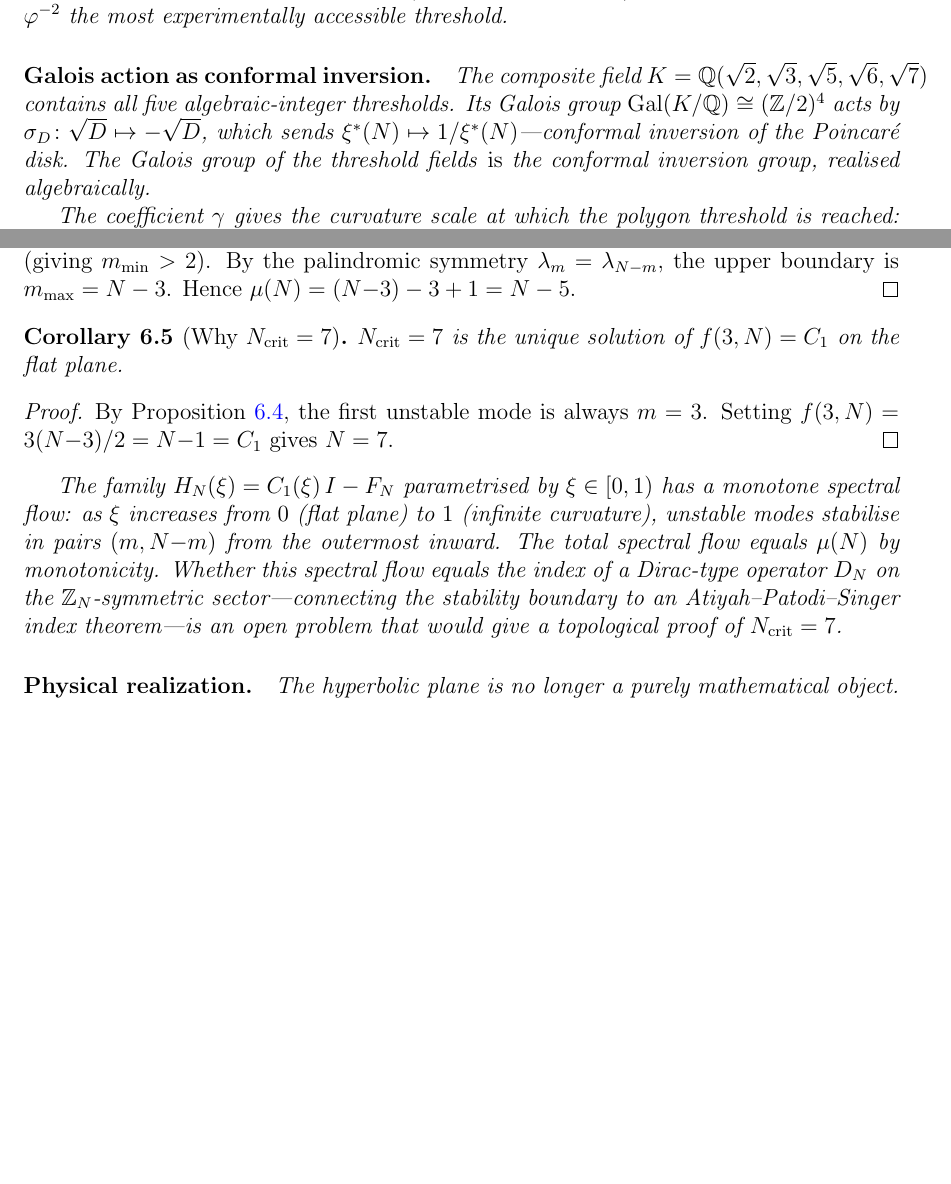
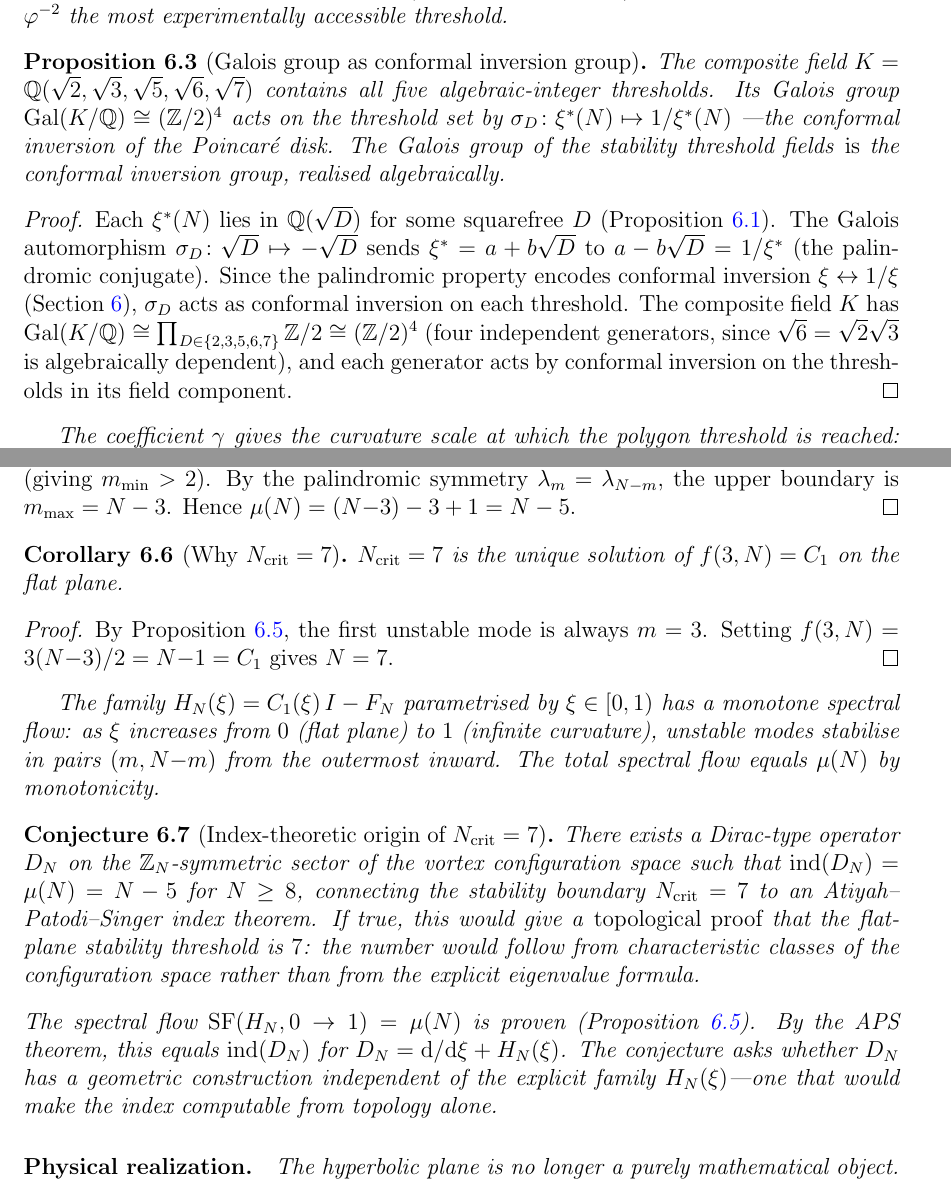
Before and after one commit to speagleg/polar-planetary-polygons, a LaTeX paper (latex/paper-1-mathematics/main.tex, which reads latex/shared/preamble.tex): two parts of pages 16 and 17 of 19, joined at a grey line, cut so that both start at the same text, the shorter picture padded with empty space. Compiled offline with pdfLaTeX.

Commit message:
Promote Galois-inversion to Proposition, APS to formal Conjecture
1. GALOIS GROUP AS CONFORMAL INVERSION (now Proposition 6.6):
   "The Galois group of the stability threshold fields IS the
   conformal inversion group, realised algebraically."
   Full proof: σ_D sends ξ* = a+b√D to a-b√D = 1/ξ* (palindromic
   conjugate = conformal inversion). Composite Galois group ≅ (Z/2)⁴.

2. APS INDEX CONJECTURE (now Conjecture 5.8):
   "There exists a Dirac-type operator D_N on the Z_N-symmetric
   sector such that ind(D_N) = N-5 for N≥8."
   Explicitly states: if true, this gives a TOPOLOGICAL PROOF of
   N_crit = 7 from characteristic classes. The spectral flow
   identity is proven; the conjecture is about geometric construction.

Added \newtheorem{conjecture} to shared preamble.

19 pages, 0 undefined refs.

Co-Authored-By: Claude Opus 4.6 (1M context) <noreply@anthropic.com>

```diff
--- a/latex/paper-1-mathematics/main.tex
+++ b/latex/paper-1-mathematics/main.tex
@@ -1234,15 +1234,34 @@ the most curvature; the $N = 23$ transition ($R = 0.48$,
 $\xi^* = 0.382$) requires the least---making
 $\varphi^{-2}$ the most experimentally accessible threshold.
 
-\paragraph{Galois action as conformal inversion.}
+\begin{proposition}[Galois group as conformal inversion group]
+\label{prop:galois-inversion}
 The composite field
 $K = \mathbb{Q}(\sqrt{2}, \sqrt{3}, \sqrt{5}, \sqrt{6}, \sqrt{7})$
-contains all five algebraic-integer thresholds.
-Its Galois group $\mathrm{Gal}(K/\mathbb{Q}) \cong (\mathbb{Z}/2)^4$
-acts by $\sigma_D\colon \sqrt{D} \mapsto -\sqrt{D}$, which sends
-$\xi^*(N) \mapsto 1/\xi^*(N)$---conformal inversion of the
-Poincar\'e disk.  The Galois group of the threshold fields
-\emph{is} the conformal inversion group, realised algebraically.
+contains all five algebraic-integer thresholds.  Its Galois group
+$\mathrm{Gal}(K/\mathbb{Q}) \cong (\mathbb{Z}/2)^4$ acts on the
+threshold set by
+$\sigma_D\colon \xi^*(N) \mapsto 1/\xi^*(N)$
+---the conformal inversion of the Poincar\'e disk.
+The Galois group of the stability threshold fields \emph{is} the
+conformal inversion group, realised algebraically.
+\end{proposition}
+
+\begin{proof}
+Each $\xi^*(N)$ lies in $\mathbb{Q}(\sqrt{D})$ for some squarefree
+$D$ (Proposition~\ref{prop:alg-int}).  The Galois automorphism
+$\sigma_D\colon \sqrt{D} \mapsto -\sqrt{D}$ sends $\xi^* = a + b\sqrt{D}$
+to $a - b\sqrt{D} = 1/\xi^*$ (the palindromic conjugate).
+Since the palindromic property encodes conformal inversion
+$\xi \leftrightarrow 1/\xi$ (Section~\ref{sec:algebraic-structure}),
+$\sigma_D$ acts as conformal inversion on each threshold.
+The composite field $K$ has
+$\mathrm{Gal}(K/\mathbb{Q}) \cong \prod_{D \in \{2,3,5,6,7\}}
+\mathbb{Z}/2 \cong (\mathbb{Z}/2)^4$
+(four independent generators, since $\sqrt{6} = \sqrt{2}\sqrt{3}$
+is algebraically dependent), and each generator acts by conformal
+inversion on the thresholds in its field component.
+\end{proof}
 
 The coefficient $\gamma$ gives the curvature scale at which the polygon threshold is reached:
 the $7\to 8$ jump occurs at $|K|\,r_E^2 = \xi^* = \gamma^{-1/2}$.
@@ -1329,11 +1348,26 @@ $\xi \in [0, 1)$ has a monotone spectral flow: as $\xi$
 increases from~$0$ (flat plane) to~$1$ (infinite curvature),
 unstable modes stabilise in pairs $(m, N{-}m)$ from the outermost
 inward.  The total spectral flow equals $\mu(N)$ by monotonicity.
-Whether this spectral flow equals the index of a Dirac-type
-operator~$D_N$ on the $\mathbb{Z}_N$-symmetric
-sector---connecting the stability boundary to an
-Atiyah--Patodi--Singer index theorem---is an open problem that
-would give a topological proof of $N_{\mathrm{crit}} = 7$.
+
+\begin{conjecture}[Index-theoretic origin of $N_{\mathrm{crit}} = 7$]
+\label{conj:aps-index}
+There exists a Dirac-type operator $D_N$ on the $\mathbb{Z}_N$-symmetric
+sector of the vortex configuration space such that
+$\mathrm{ind}(D_N) = \mu(N) = N - 5$ for $N \ge 8$, connecting the
+stability boundary $N_{\mathrm{crit}} = 7$ to an
+Atiyah--Patodi--Singer index theorem.  If true, this would give a
+\emph{topological proof} that the flat-plane stability threshold
+is~$7$: the number would follow from characteristic classes of the
+configuration space rather than from the explicit eigenvalue formula.
+\end{conjecture}
+
+\noindent
+The spectral flow $\mathrm{SF}(H_N, 0 \to 1) = \mu(N)$ is proven
+(Proposition~\ref{prop:morse-index}).  By the APS theorem, this
+equals $\mathrm{ind}(D_N)$ for $D_N = \dd/\dd\xi + H_N(\xi)$.
+The conjecture asks whether $D_N$ has a geometric construction
+independent of the explicit family $H_N(\xi)$---one that would
+make the index computable from topology alone.
 
 \paragraph{Physical realization.}
 The hyperbolic plane is no longer a purely mathematical object.
--- a/latex/shared/preamble.tex
+++ b/latex/shared/preamble.tex
@@ -14,6 +14,7 @@
 \newtheorem{corollary}[theorem]{Corollary}
 \newtheorem{definition}{Definition}[section]
 \newtheorem{remark}{Remark}[section]
+\newtheorem{conjecture}[theorem]{Conjecture}
 \numberwithin{equation}{section}
 
 \newcommand{\dd}{\mathrm{d}}
```
